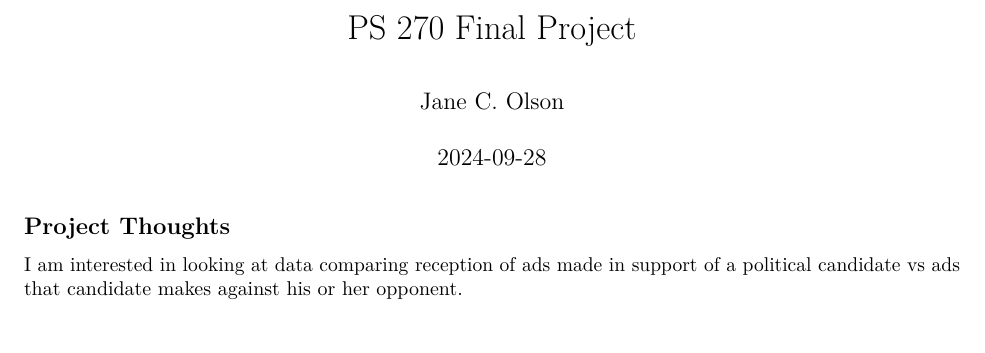
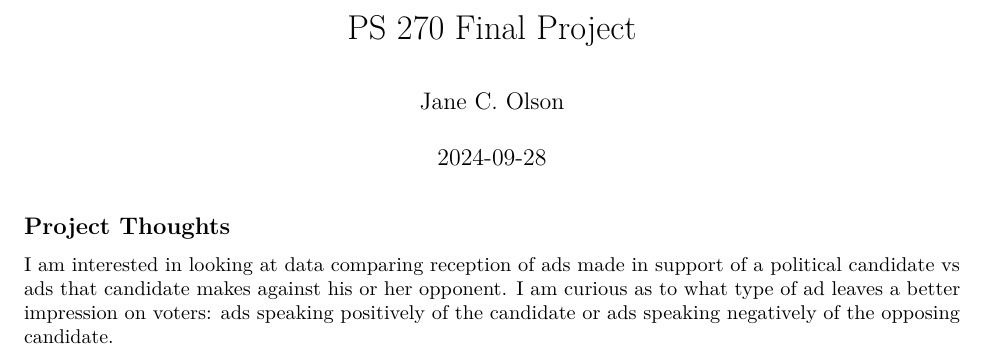
Before and after one commit to janecolson/ps270-final-project, an R Markdown document (PS270 Final Project.Rmd): part of the page, cut so that both start at the same text, the shorter picture padded with empty space. Rendered offline with R 4.5, knitr and Pandoc, then LaTeX, with nearby package versions.

Commit message:
Added a few sentences about what I am interested in and want to see.

```diff
--- a/PS270 Final Project.Rmd
+++ b/PS270 Final Project.Rmd
@@ -8,4 +8,4 @@ output: pdf_document
 
 ## Project Thoughts
 
-I am interested in looking at data comparing reception of ads made in support of a political candidate vs ads that candidate makes against his or her opponent.
+I am interested in looking at data comparing reception of ads made in support of a political candidate vs ads that candidate makes against his or her opponent. I am curious as to what type of ad leaves a better impression on voters: ads speaking positively of the candidate or ads speaking negatively of the opposing candidate.
```
